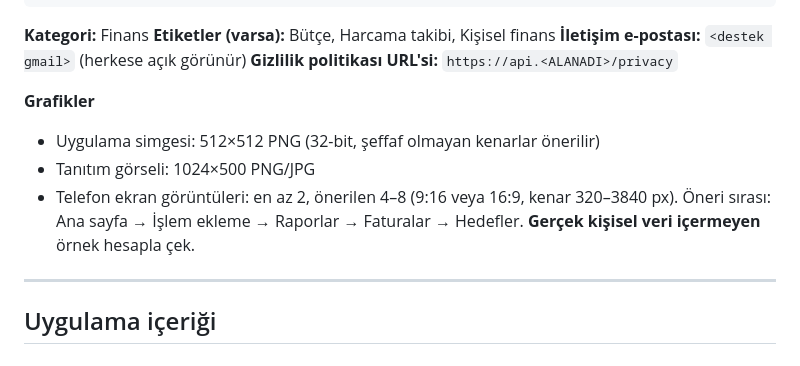
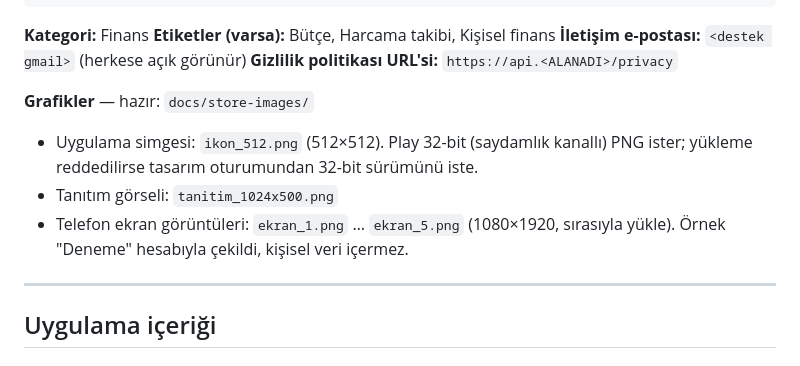
Before and after one commit to androcoderr/finance_app-, a Markdown page: docs/PLAY_CONSOLE.md, the part around the change. GitHub-like rendering.

Commit message:
Rehberler: hazır mağaza görselleri işlendi
Co-Authored-By: Claude Opus 5.5 <noreply@anthropic.com>

```diff
--- a/docs/PLAY_CONSOLE.md
+++ b/docs/PLAY_CONSOLE.md
@@ -54,12 +54,12 @@ Sorun ve önerilerin için: <destek e-postası>
 **İletişim e-postası:** `<destek gmail>` (herkese açık görünür)
 **Gizlilik politikası URL'si:** `https://api.<ALANADI>/privacy`
 
-**Grafikler**
-- Uygulama simgesi: 512×512 PNG (32-bit, şeffaf olmayan kenarlar önerilir)
-- Tanıtım görseli: 1024×500 PNG/JPG
-- Telefon ekran görüntüleri: en az 2, önerilen 4–8 (9:16 veya 16:9, kenar 320–3840 px).
-  Öneri sırası: Ana sayfa → İşlem ekleme → Raporlar → Faturalar → Hedefler. **Gerçek kişisel veri
-  içermeyen** örnek hesapla çek.
+**Grafikler** — hazır: `docs/store-images/`
+- Uygulama simgesi: `ikon_512.png` (512×512). Play 32-bit (saydamlık kanallı) PNG ister; yükleme reddedilirse
+  tasarım oturumundan 32-bit sürümünü iste.
+- Tanıtım görseli: `tanitim_1024x500.png`
+- Telefon ekran görüntüleri: `ekran_1.png` … `ekran_5.png` (1080×1920, sırasıyla yükle). Örnek "Deneme"
+  hesabıyla çekildi, kişisel veri içermez.
 
 ---
 
```
Also changed, not shown: docs/CANLIYA_CIKIS.md (+1 -1 lines).
